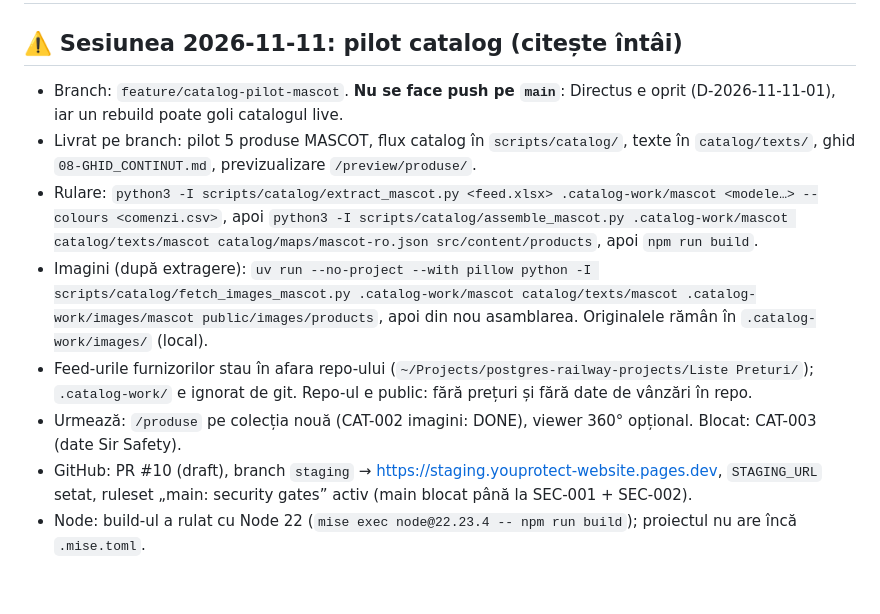
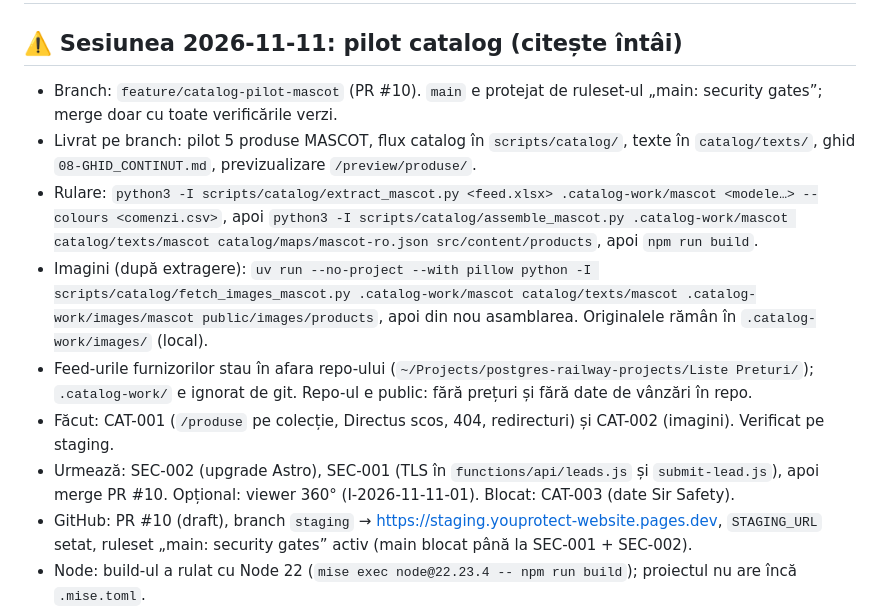
Before and after one commit to ciprix-yp/youprotect-website, a Markdown page: PROJECT_OS/04-SESSION_HANDOFF.md, the part around the change. Drawn GitHub-style; blank space fills up the shorter version.

Commit message:
docs(project-os): handoff after CAT-001/CAT-002
Co-Authored-By: Claude Opus 5.5 <noreply@anthropic.com>

```diff
--- a/PROJECT_OS/04-SESSION_HANDOFF.md
+++ b/PROJECT_OS/04-SESSION_HANDOFF.md
@@ -2,12 +2,13 @@
 
 ## ⚠️ Sesiunea 2026-11-11: pilot catalog (citește întâi)
 
-- Branch: `feature/catalog-pilot-mascot`. **Nu se face push pe `main`**: Directus e oprit (D-2026-11-11-01), iar un rebuild poate goli catalogul live.
+- Branch: `feature/catalog-pilot-mascot` (PR #10). `main` e protejat de ruleset-ul „main: security gates”; merge doar cu toate verificările verzi.
 - Livrat pe branch: pilot 5 produse MASCOT, flux catalog în `scripts/catalog/`, texte în `catalog/texts/`, ghid `08-GHID_CONTINUT.md`, previzualizare `/preview/produse/`.
 - Rulare: `python3 -I scripts/catalog/extract_mascot.py <feed.xlsx> .catalog-work/mascot <modele…> --colours <comenzi.csv>`, apoi `python3 -I scripts/catalog/assemble_mascot.py .catalog-work/mascot catalog/texts/mascot catalog/maps/mascot-ro.json src/content/products`, apoi `npm run build`.
 - Imagini (după extragere): `uv run --no-project --with pillow python -I scripts/catalog/fetch_images_mascot.py .catalog-work/mascot catalog/texts/mascot .catalog-work/images/mascot public/images/products`, apoi din nou asamblarea. Originalele rămân în `.catalog-work/images/` (local).
 - Feed-urile furnizorilor stau în afara repo-ului (`~/Projects/postgres-railway-projects/Liste Preturi/`); `.catalog-work/` e ignorat de git. Repo-ul e public: fără prețuri și fără date de vânzări în repo.
-- Urmează: `/produse` pe colecția nouă (CAT-002 imagini: DONE), viewer 360° opțional. Blocat: CAT-003 (date Sir Safety).
+- Făcut: CAT-001 (`/produse` pe colecție, Directus scos, 404, redirecturi) și CAT-002 (imagini). Verificat pe staging.
+- Urmează: SEC-002 (upgrade Astro), SEC-001 (TLS în `functions/api/leads.js` și `submit-lead.js`), apoi merge PR #10. Opțional: viewer 360° (I-2026-11-11-01). Blocat: CAT-003 (date Sir Safety).
 - GitHub: PR #10 (draft), branch `staging` → https://staging.youprotect-website.pages.dev, `STAGING_URL` setat, ruleset „main: security gates” activ (main blocat până la SEC-001 + SEC-002).
 - Node: build-ul a rulat cu Node 22 (`mise exec node@22.23.4 -- npm run build`); proiectul nu are încă `.mise.toml`.
 
```
